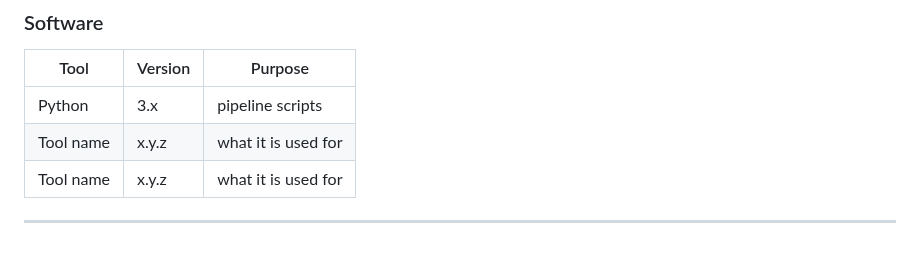
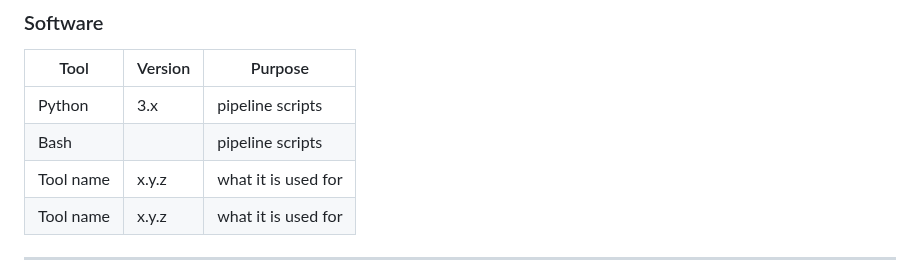
Before and after one commit to krs-lab/flexible-alignment, a Markdown page: README.md, the part around the change. Drawn GitHub-style; blank space fills up the shorter version.

Commit message:
working on readme

```diff
--- a/README.md
+++ b/README.md
@@ -44,7 +44,8 @@ flex-alignment/
 
 | Tool | Version | Purpose |
 |------|---------|---------|
-| Python | 3.x | pipeline scripts |
+| Python    | 3.x | pipeline scripts |
+| Bash  |   | pipeline scripts |
 | Tool name | x.y.z | what it is used for |
 | Tool name | x.y.z | what it is used for |
 
```
